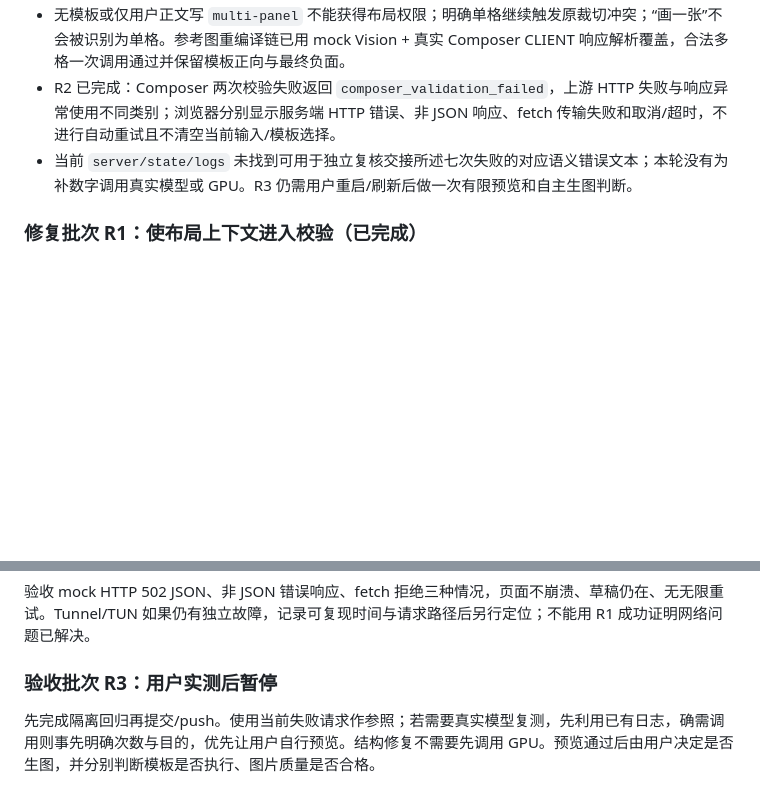
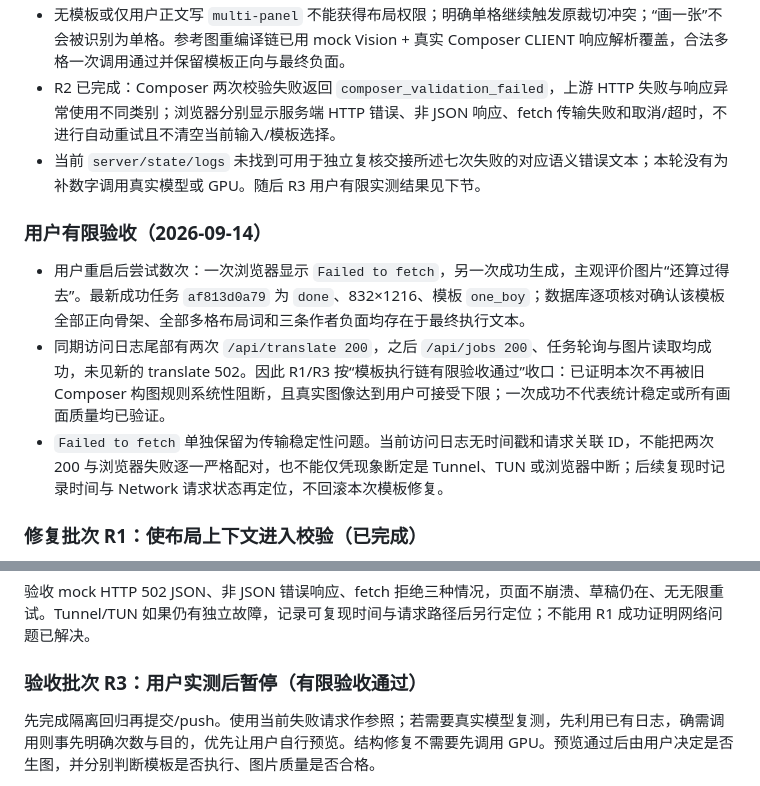
Before and after one commit to air041001/airpaint, a Markdown page: docs/SOL_HANDOFF.md, 2 parts joined by grey strips. Rendered like a GitHub page; blank space fills up the shorter version.

```diff
--- a/docs/SOL_HANDOFF.md
+++ b/docs/SOL_HANDOFF.md
@@ -18,7 +18,13 @@
 - R1 已完成：有效布局只由服务端已校验的所选模板与明确单格覆盖派生，并作为显式参数贯穿 Composer system/repair、协议解析、可画性检查、多人构图检查和最终 tag 护栏。可信多格允许不同分镜混合全身、可见脚部、上半身与近景；抽象防失败措辞、人数/身份、LoRA 选择和协议检查仍保留。
 - 无模板或仅用户正文写 `multi-panel` 不能获得布局权限；明确单格继续触发原裁切冲突；“画一张”不会被识别为单格。参考图重编译链已用 mock Vision + 真实 Composer CLIENT 响应解析覆盖，合法多格一次调用通过并保留模板正向与最终负面。
 - R2 已完成：Composer 两次校验失败返回 `composer_validation_failed`，上游 HTTP 失败与响应异常使用不同类别；浏览器分别显示服务端 HTTP 错误、非 JSON 响应、fetch 传输失败和取消/超时，不进行自动重试且不清空当前输入/模板选择。
-- 当前 `server/state/logs` 未找到可用于独立复核交接所述七次失败的对应语义错误文本；本轮没有为补数字调用真实模型或 GPU。R3 仍需用户重启/刷新后做一次有限预览和自主生图判断。
+- 当前 `server/state/logs` 未找到可用于独立复核交接所述七次失败的对应语义错误文本；本轮没有为补数字调用真实模型或 GPU。随后 R3 用户有限实测结果见下节。
+
+### 用户有限验收（2026-09-14）
+
+- 用户重启后尝试数次：一次浏览器显示 `Failed to fetch`，另一次成功生成，主观评价图片“还算过得去”。最新成功任务 `af813d0a79` 为 `done`、832×1216、模板 `one_boy`；数据库逐项核对确认该模板全部正向骨架、全部多格布局词和三条作者负面均存在于最终执行文本。
+- 同期访问日志尾部有两次 `/api/translate 200`，之后 `/api/jobs 200`、任务轮询与图片读取均成功，未见新的 translate 502。因此 R1/R3 按“模板执行链有限验收通过”收口：已证明本次不再被旧 Composer 构图规则系统性阻断，且真实图像达到用户可接受下限；一次成功不代表统计稳定或所有画面质量均已验证。
+- `Failed to fetch` 单独保留为传输稳定性问题。当前访问日志无时间戳和请求关联 ID，不能把两次 200 与浏览器失败逐一严格配对，也不能仅凭现象断定是 Tunnel、TUN 或浏览器中断；后续复现时记录时间与 Network 请求状态再定位，不回滚本次模板修复。
 
 ### 修复批次 R1：使布局上下文进入校验（已完成）
 
@@ -45,7 +51,7 @@ R1 通过后检查 `web/index.html::api` 和后端翻译错误返回。保留 HT
 
 验收 mock HTTP 502 JSON、非 JSON 错误响应、fetch 拒绝三种情况，页面不崩溃、草稿仍在、无无限重试。Tunnel/TUN 如果仍有独立故障，记录可复现时间与请求路径后另行定位；不能用 R1 成功证明网络问题已解决。
 
-### 验收批次 R3：用户实测后暂停
+### 验收批次 R3：用户实测后暂停（有限验收通过）
 
 先完成隔离回归再提交/push。使用当前失败请求作参照；若需要真实模型复测，先利用已有日志，确需调用则事先明确次数与目的，优先让用户自行预览。结构修复不需要先调用 GPU。预览通过后由用户决定是否生图，并分别判断模板是否执行、图片质量是否合格。
 
```
Also changed, not shown: docs/BUILDHANDOFF.md (+2 -2 lines), docs/DEVLOG.md (+3 -1 lines).
